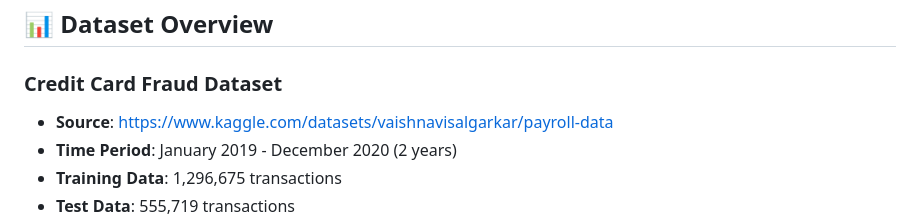
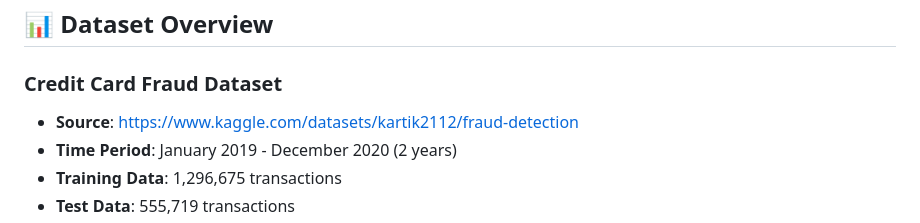
Before and after one commit to ChiefVishPat/fraudulent-chargeback-detector, a Markdown page: README.md, the part around the change. Drawn GitHub-style.

Commit message:
updated the kaggle link to the correct dataset

```diff
--- a/README.md
+++ b/README.md
@@ -18,7 +18,7 @@ This is a **learning project** designed to explore:
 ## 📊 Dataset Overview
 
 ### **Credit Card Fraud Dataset**
-- **Source**: https://www.kaggle.com/datasets/vaishnavisalgarkar/payroll-data
+- **Source**: https://www.kaggle.com/datasets/kartik2112/fraud-detection
 - **Time Period**: January 2019 - December 2020 (2 years)
 - **Training Data**: 1,296,675 transactions
 - **Test Data**: 555,719 transactions
```
